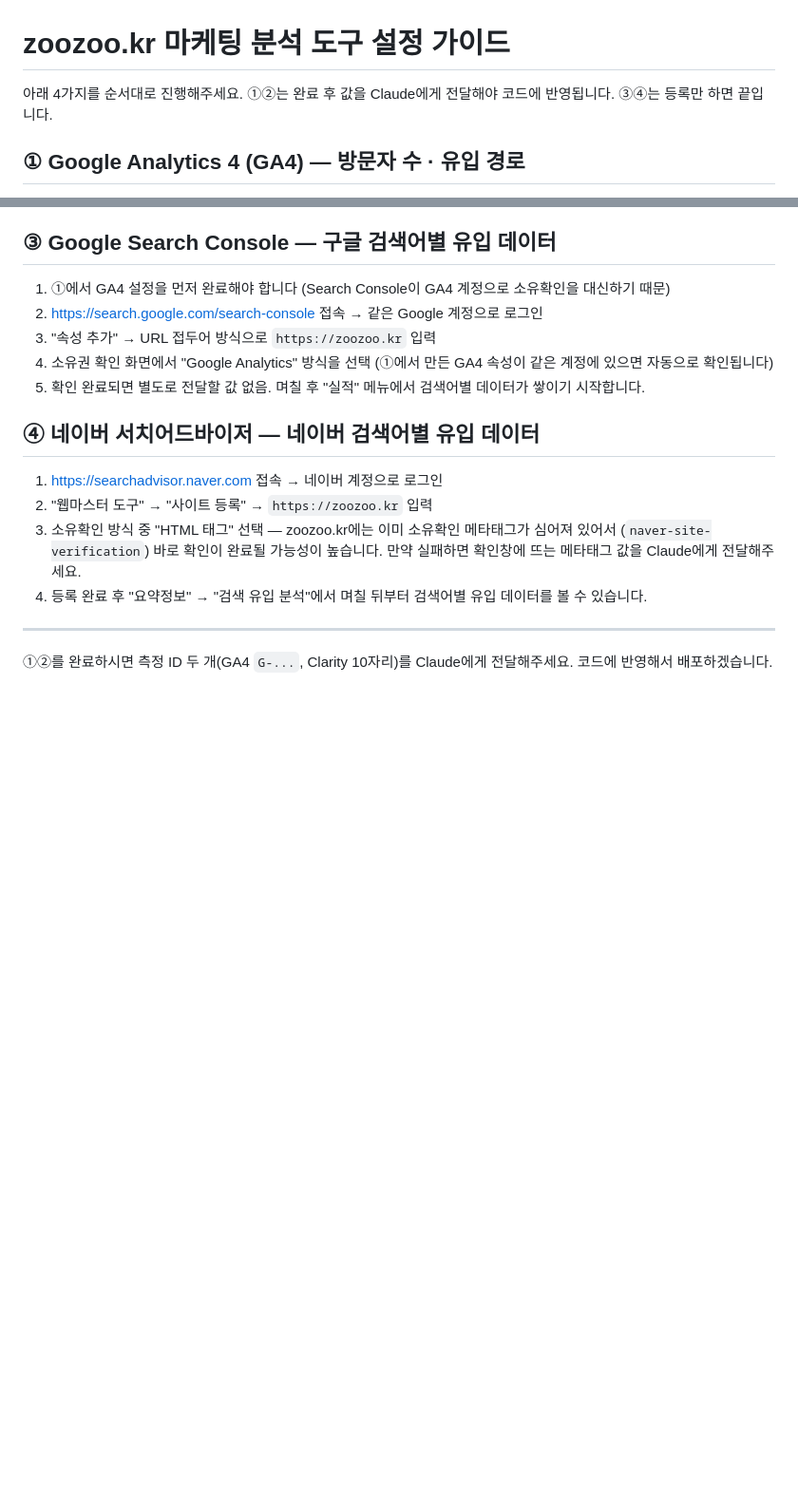
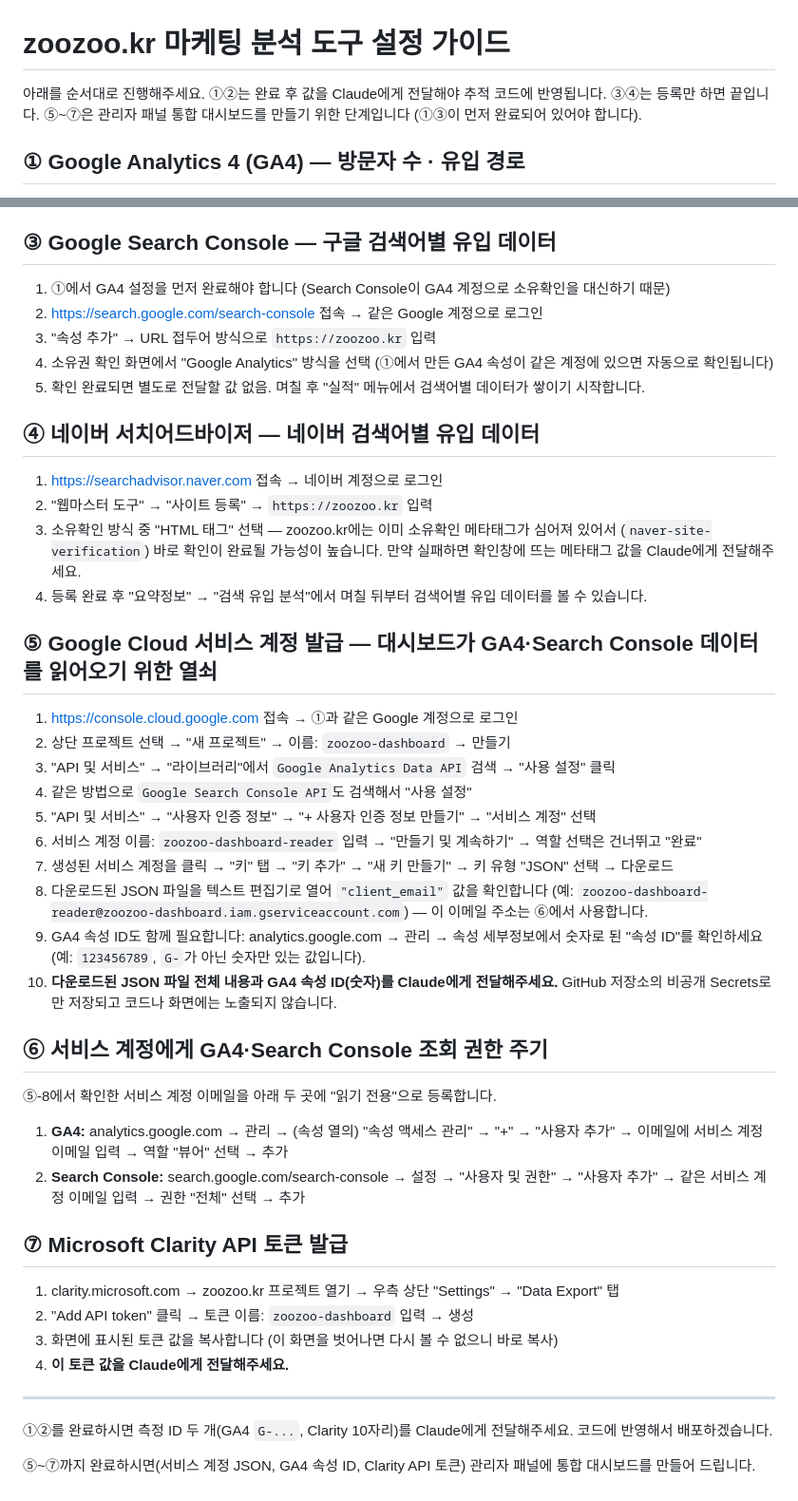
Before and after one commit to hwan0314-oss/zoozooland, a Markdown page: docs/marketing-analytics-setup-guide.md, 2 parts joined by grey strips. Shown at 95% size. Drawn GitHub-style; blank space fills up the shorter version.

Commit message:
docs: 마케팅 분석 설계·가이드에 통합 대시보드 범위 추가
GA4/Search Console API는 서비스 계정으로 자동 수집 가능하지만
네이버 서치어드바이저는 공개 API가 없어 자동화 불가함을 조사해 반영.
GCP 서비스 계정 발급 및 Clarity API 토큰 발급 절차를 가이드에 추가.

Co-Authored-By: Claude Sonnet 5 <noreply@anthropic.com>

```diff
--- a/docs/marketing-analytics-setup-guide.md
+++ b/docs/marketing-analytics-setup-guide.md
@@ -1,6 +1,6 @@
 # zoozoo.kr 마케팅 분석 도구 설정 가이드
 
-아래 4가지를 순서대로 진행해주세요. ①②는 완료 후 값을 Claude에게 전달해야 코드에 반영됩니다. ③④는 등록만 하면 끝입니다.
+아래를 순서대로 진행해주세요. ①②는 완료 후 값을 Claude에게 전달해야 추적 코드에 반영됩니다. ③④는 등록만 하면 끝입니다. ⑤~⑦은 관리자 패널 통합 대시보드를 만들기 위한 단계입니다 (①③이 먼저 완료되어 있어야 합니다).
 
 ## ① Google Analytics 4 (GA4) — 방문자 수 · 유입 경로
 
@@ -35,6 +35,35 @@
 3. 소유확인 방식 중 "HTML 태그" 선택 — zoozoo.kr에는 이미 소유확인 메타태그가 심어져 있어서 (`naver-site-verification`) 바로 확인이 완료될 가능성이 높습니다. 만약 실패하면 확인창에 뜨는 메타태그 값을 Claude에게 전달해주세요.
 4. 등록 완료 후 "요약정보" → "검색 유입 분석"에서 며칠 뒤부터 검색어별 유입 데이터를 볼 수 있습니다.
 
+## ⑤ Google Cloud 서비스 계정 발급 — 대시보드가 GA4·Search Console 데이터를 읽어오기 위한 열쇠
+
+1. https://console.cloud.google.com 접속 → ①과 같은 Google 계정으로 로그인
+2. 상단 프로젝트 선택 → "새 프로젝트" → 이름: `zoozoo-dashboard` → 만들기
+3. "API 및 서비스" → "라이브러리"에서 `Google Analytics Data API` 검색 → "사용 설정" 클릭
+4. 같은 방법으로 `Google Search Console API`도 검색해서 "사용 설정"
+5. "API 및 서비스" → "사용자 인증 정보" → "+ 사용자 인증 정보 만들기" → "서비스 계정" 선택
+6. 서비스 계정 이름: `zoozoo-dashboard-reader` 입력 → "만들기 및 계속하기" → 역할 선택은 건너뛰고 "완료"
+7. 생성된 서비스 계정을 클릭 → "키" 탭 → "키 추가" → "새 키 만들기" → 키 유형 "JSON" 선택 → 다운로드
+8. 다운로드된 JSON 파일을 텍스트 편집기로 열어 `"client_email"` 값을 확인합니다 (예: `zoozoo-dashboard-reader@zoozoo-dashboard.iam.gserviceaccount.com`) — 이 이메일 주소는 ⑥에서 사용합니다.
+9. GA4 속성 ID도 함께 필요합니다: analytics.google.com → 관리 → 속성 세부정보에서 숫자로 된 "속성 ID"를 확인하세요 (예: `123456789`, `G-`가 아닌 숫자만 있는 값입니다).
+10. **다운로드된 JSON 파일 전체 내용과 GA4 속성 ID(숫자)를 Claude에게 전달해주세요.** GitHub 저장소의 비공개 Secrets로만 저장되고 코드나 화면에는 노출되지 않습니다.
+
+## ⑥ 서비스 계정에게 GA4·Search Console 조회 권한 주기
+
+⑤-8에서 확인한 서비스 계정 이메일을 아래 두 곳에 "읽기 전용"으로 등록합니다.
+
+1. **GA4:** analytics.google.com → 관리 → (속성 열의) "속성 액세스 관리" → "+" → "사용자 추가" → 이메일에 서비스 계정 이메일 입력 → 역할 "뷰어" 선택 → 추가
+2. **Search Console:** search.google.com/search-console → 설정 → "사용자 및 권한" → "사용자 추가" → 같은 서비스 계정 이메일 입력 → 권한 "전체" 선택 → 추가
+
+## ⑦ Microsoft Clarity API 토큰 발급
+
+1. clarity.microsoft.com → zoozoo.kr 프로젝트 열기 → 우측 상단 "Settings" → "Data Export" 탭
+2. "Add API token" 클릭 → 토큰 이름: `zoozoo-dashboard` 입력 → 생성
+3. 화면에 표시된 토큰 값을 복사합니다 (이 화면을 벗어나면 다시 볼 수 없으니 바로 복사)
+4. **이 토큰 값을 Claude에게 전달해주세요.**
+
 ---
 
 ①②를 완료하시면 측정 ID 두 개(GA4 `G-...`, Clarity 10자리)를 Claude에게 전달해주세요. 코드에 반영해서 배포하겠습니다.
+
+⑤~⑦까지 완료하시면(서비스 계정 JSON, GA4 속성 ID, Clarity API 토큰) 관리자 패널에 통합 대시보드를 만들어 드립니다.
```
Also changed, not shown: 1 other file.
